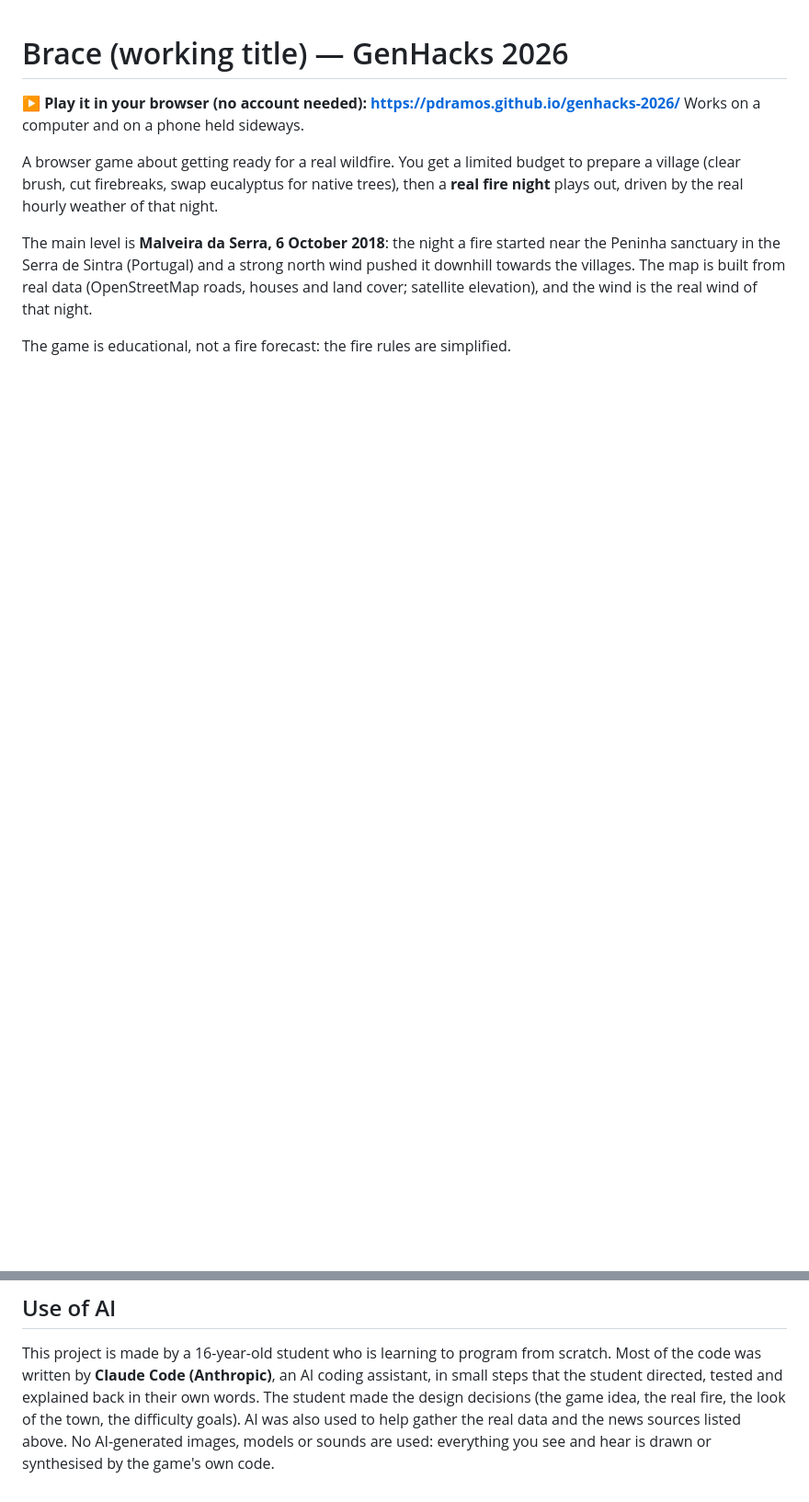
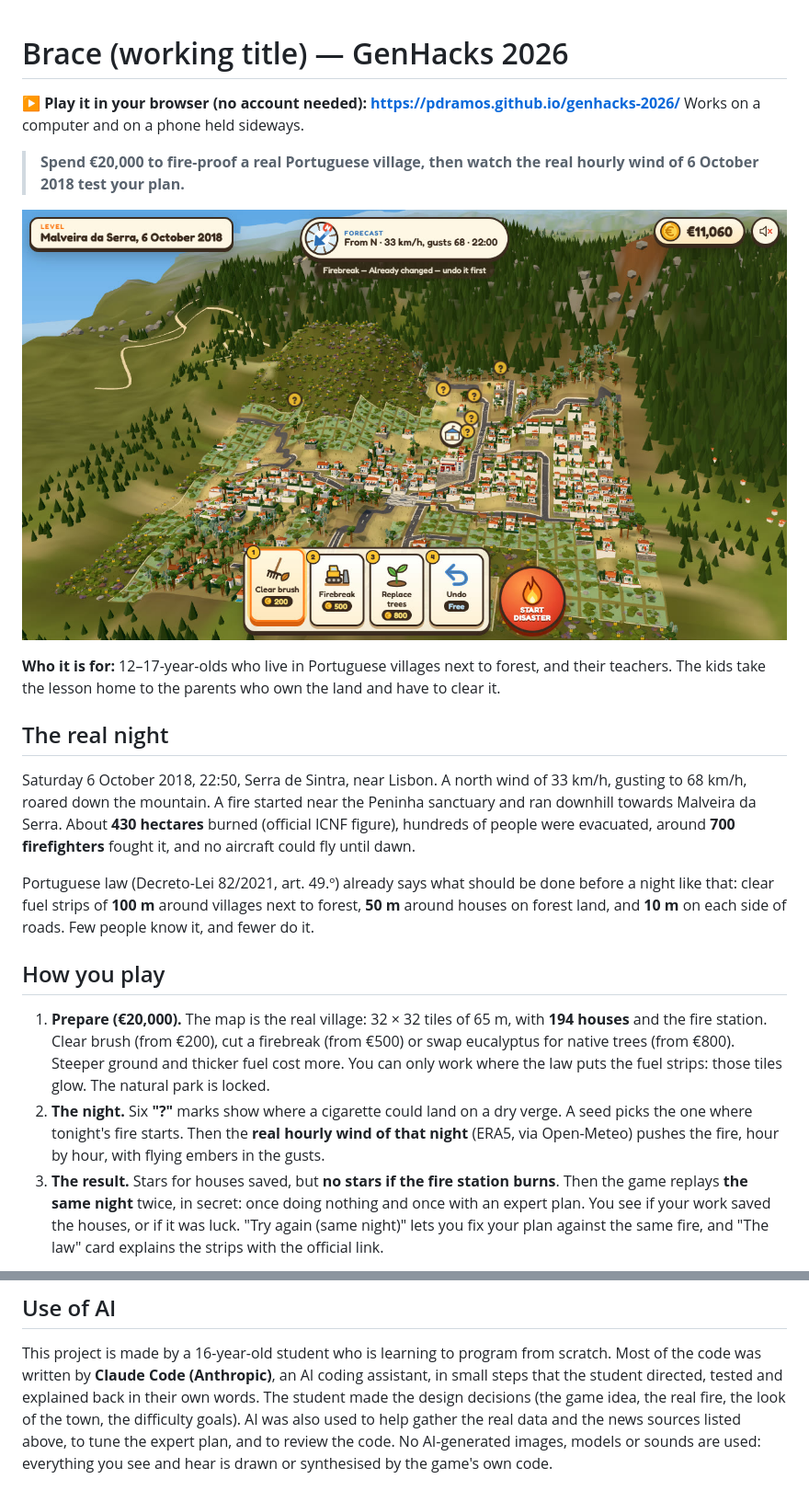
Before and after one commit to pdramos/genhacks-2026, a Markdown page: README.md, 2 parts joined by grey strips. Shown at 92% size. GitHub-like rendering; pictures changed too: docs/images/build.jpg (added); blank space fills up the shorter version.

```diff
--- a/README.md
+++ b/README.md
@@ -3,13 +3,36 @@
 **▶ Play it in your browser (no account needed): https://pdramos.github.io/genhacks-2026/**
 Works on a computer and on a phone held sideways.
 
-A browser game about getting ready for a real wildfire. You get a limited budget to prepare a village
-(clear brush, cut firebreaks, swap eucalyptus for native trees), then a **real fire night** plays out,
-driven by the real hourly weather of that night.
+> **Spend €20,000 to fire-proof a real Portuguese village, then watch the real hourly wind of
+> 6 October 2018 test your plan.**
 
-The main level is **Malveira da Serra, 6 October 2018**: the night a fire started near the Peninha
-sanctuary in the Serra de Sintra (Portugal) and a strong north wind pushed it downhill towards the
-villages. The map is built from real data (OpenStreetMap roads, houses and land cover; satellite
-elevation), and the wind is the real wind of that night.
+![Preparing Malveira da Serra: the glowing tiles show where the law lets you work](docs/images/build.jpg)
 
-The game is educational, not a fire forecast: the fire rules are simplified.
+**Who it is for:** 12–17-year-olds who live in Portuguese villages next to forest, and their
+teachers. The kids take the lesson home to the parents who own the land and have to clear it.
+
+## The real night
+
+Saturday 6 October 2018, 22:50, Serra de Sintra, near Lisbon. A north wind of 33 km/h, gusting to
+68 km/h, roared down the mountain. A fire started near the Peninha sanctuary and ran downhill towards
+Malveira da Serra. About **430 hectares** burned (official ICNF figure), hundreds of people were
+evacuated, around **700 firefighters** fought it, and no aircraft could fly until dawn.
+
+Portuguese law (Decreto-Lei 82/2021, art. 49.º) already says what should be done before a night
+like that: clear fuel strips of **100 m** around villages next to forest, **50 m** around houses on
+forest land, and **10 m** on each side of roads. Few people know it, and fewer do it.
+
+## How you play
+
+1. **Prepare (€20,000).** The map is the real village: 32 × 32 tiles of 65 m, with **194 houses**
+   and the fire station. Clear brush (from €200), cut a firebreak (from €500) or swap eucalyptus
+   for native trees (from €800). Steeper ground and thicker fuel cost more. You can only work where the law puts the fuel strips:
+   those tiles glow. The natural park is locked.
+2. **The night.** Six **"?"** marks show where a cigarette could land on a dry verge. A seed picks
+   the one where tonight's fire starts. Then the **real hourly wind of that night**
+   (ERA5, via Open-Meteo) pushes the fire, hour by hour, with flying embers in the gusts.
+3. **The result.** Stars for houses saved, but **no stars if the fire station burns**. Then the game
+   replays **the same night** twice, in secret: once doing nothing and once with an expert plan. You
+   see if your work saved the houses, or if it was luck. "Try again (same night)" lets you fix your
+   plan against the same fire, and "The law" card explains the strips with the official link.
+
@@ -95,5 +182,6 @@ This project is made by a 16-year-old student who is learning to program from sc
 code was written by **Claude Code (Anthropic)**, an AI coding assistant, in small steps that the
 student directed, tested and explained back in their own words. The student made the design decisions
 (the game idea, the real fire, the look of the town, the difficulty goals). AI was also used to help
-gather the real data and the news sources listed above. No AI-generated images, models or sounds are
-used: everything you see and hear is drawn or synthesised by the game's own code.
+gather the real data and the news sources listed above, to tune the expert plan, and to review the
+code. No AI-generated images, models or sounds are used: everything you see and hear is drawn or
+synthesised by the game's own code.
```
Also changed, not shown: other parts of README.md (+85 -21 lines), docs/devpost.md (added, +181 -0 lines), docs/images/fire.jpg (added), docs/images/look-around.jpg (added), docs/images/result.jpg (added), 1 other file.
